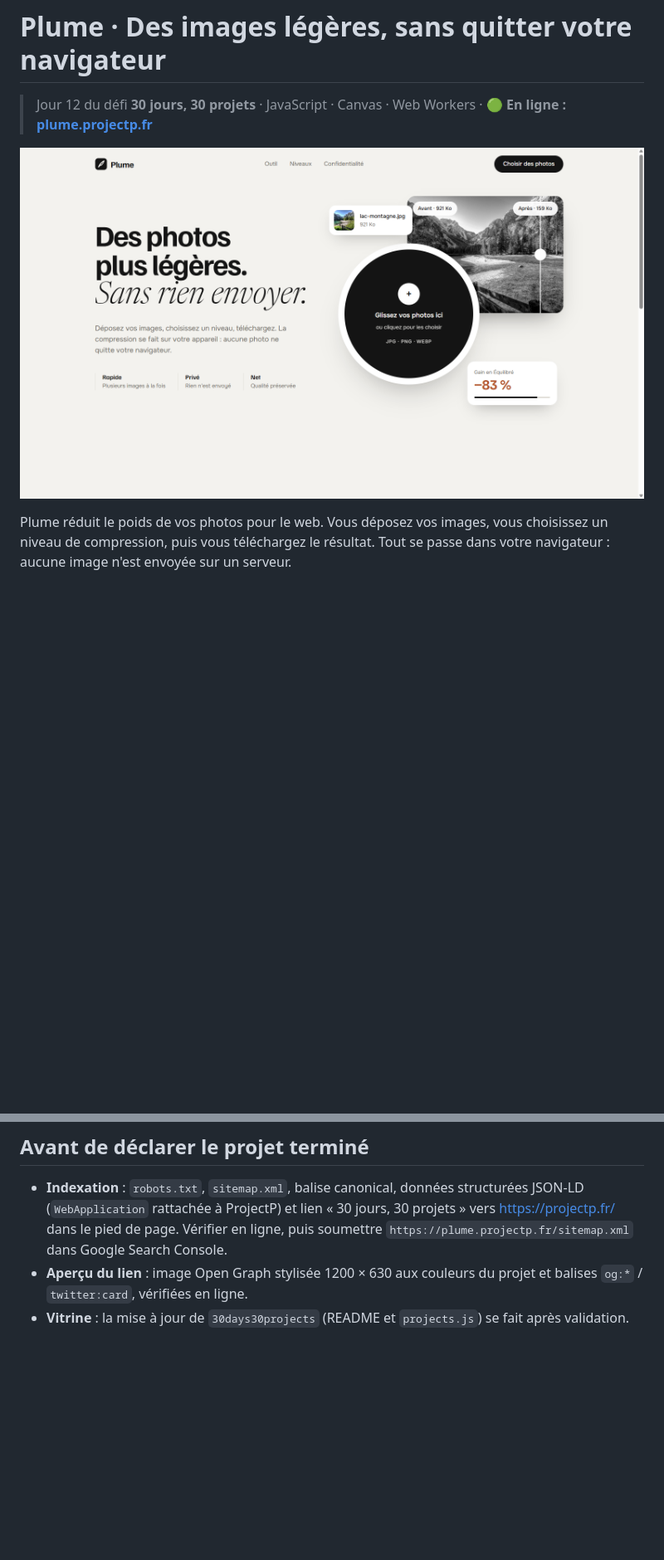
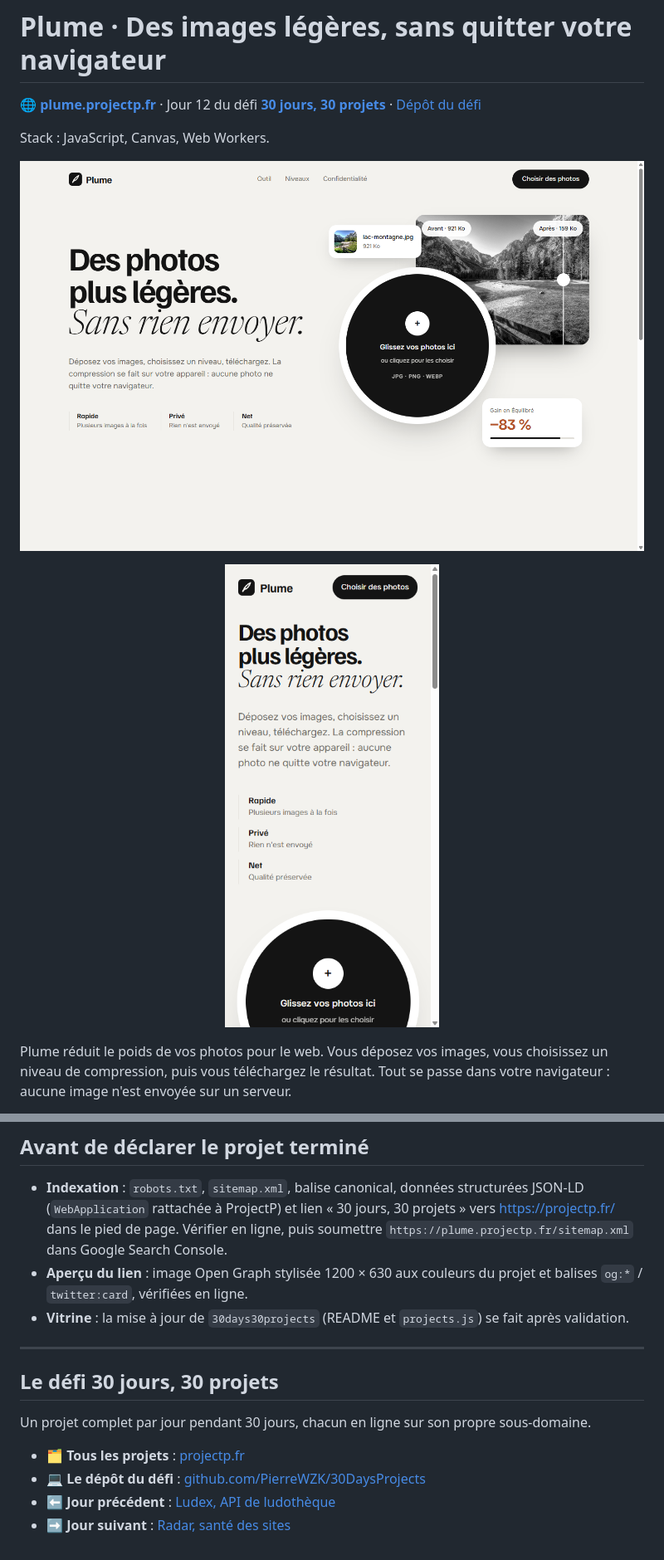
Before and after one commit to PierreWZK/Plume, a Markdown page: README.md, 2 parts joined by grey strips. Shown at 83% size. GitHub-like rendering; pictures changed too: docs/preview-accueil.png (added), docs/preview-mobile.png (added); blank space fills up the shorter version.

Commit message:
docs: README avec aperçu, lien du site et du défi 30 jours
Co-Authored-By: Claude Haiku 5.5 <noreply@anthropic.com>

```diff
--- a/README.md
+++ b/README.md
@@ -1,8 +1,14 @@
 # Plume · Des images légères, sans quitter votre navigateur
 
-> Jour 12 du défi **30 jours, 30 projets** · JavaScript · Canvas · Web Workers · 🟢 **En ligne : [plume.projectp.fr](https://plume.projectp.fr)**
+🌐 **[plume.projectp.fr](https://plume.projectp.fr/)** · Jour 12 du défi **[30 jours, 30 projets](https://projectp.fr/)** · [Dépôt du défi](https://github.com/PierreWZK/30DaysProjects)
 
-![Page d'accueil de Plume](docs/preview.png)
+Stack : JavaScript, Canvas, Web Workers.
+
+[![Page d'accueil de Plume](docs/preview-accueil.png)](https://plume.projectp.fr/)
+
+<p align="center">
+  <img src="docs/preview-mobile.png" alt="Plume sur téléphone" width="260">
+</p>
 
 Plume réduit le poids de vos photos pour le web. Vous déposez vos images, vous choisissez un niveau de compression, puis vous téléchargez le résultat. Tout se passe dans votre navigateur : aucune image n'est envoyée sur un serveur.
 
@@ -61,3 +67,14 @@ JavaScript (modules, sans framework), Canvas, Web Workers, Vite. Polices Familje
 - **Indexation** : `robots.txt`, `sitemap.xml`, balise canonical, données structurées JSON-LD (`WebApplication` rattachée à ProjectP) et lien « 30 jours, 30 projets » vers https://projectp.fr/ dans le pied de page. Vérifier en ligne, puis soumettre `https://plume.projectp.fr/sitemap.xml` dans Google Search Console.
 - **Aperçu du lien** : image Open Graph stylisée 1200 × 630 aux couleurs du projet et balises `og:*` / `twitter:card`, vérifiées en ligne.
 - **Vitrine** : la mise à jour de `30days30projects` (README et `projects.js`) se fait après validation.
+
+---
+
+## Le défi 30 jours, 30 projets
+
+Un projet complet par jour pendant 30 jours, chacun en ligne sur son propre sous-domaine.
+
+- 🗂️ **Tous les projets** : [projectp.fr](https://projectp.fr/)
+- 💻 **Le dépôt du défi** : [github.com/PierreWZK/30DaysProjects](https://github.com/PierreWZK/30DaysProjects)
+- ⬅️ **Jour précédent** : [Ludex, API de ludothèque](https://ludex.projectp.fr/)
+- ➡️ **Jour suivant** : [Radar, santé des sites](https://radar.projectp.fr/)
```
